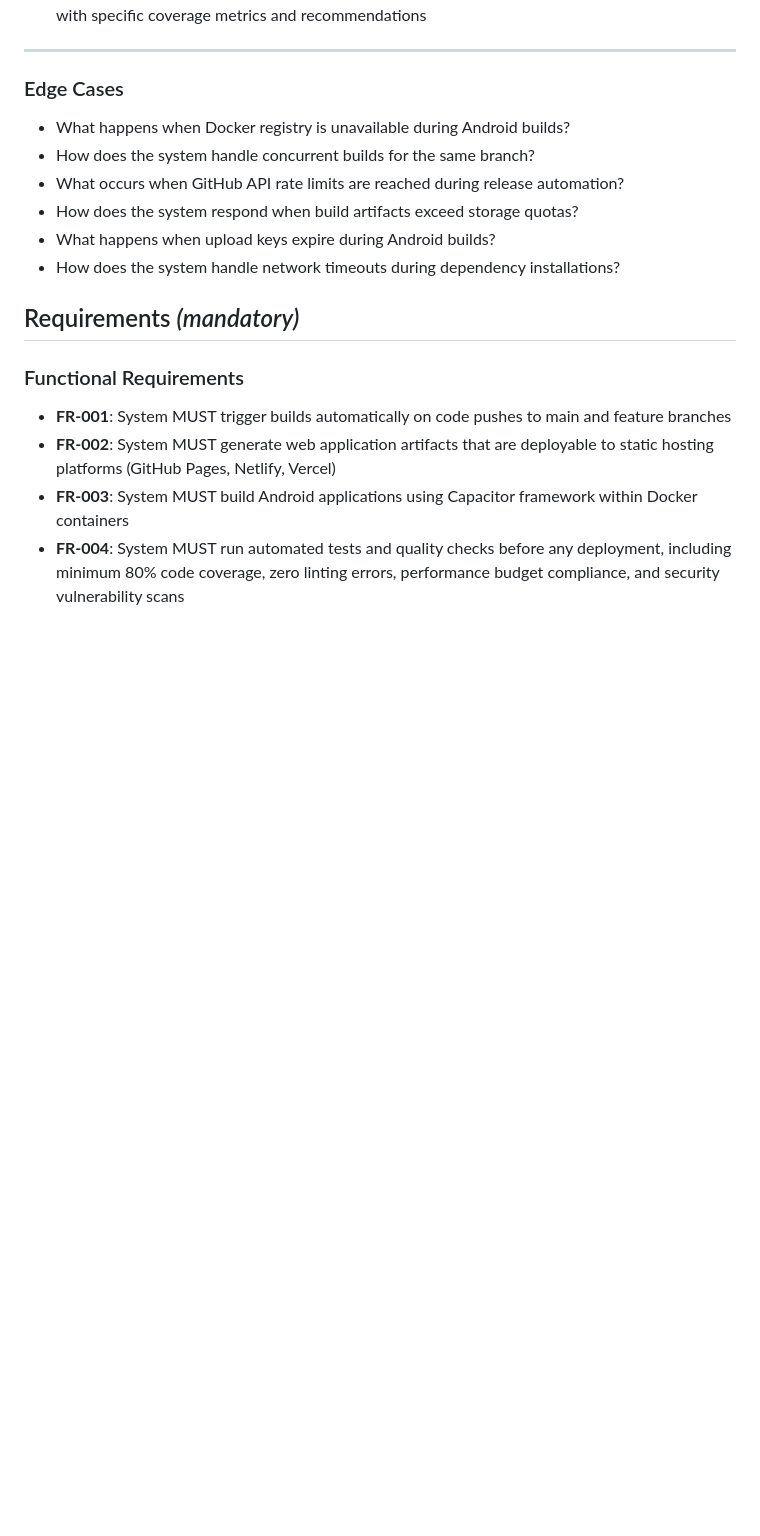
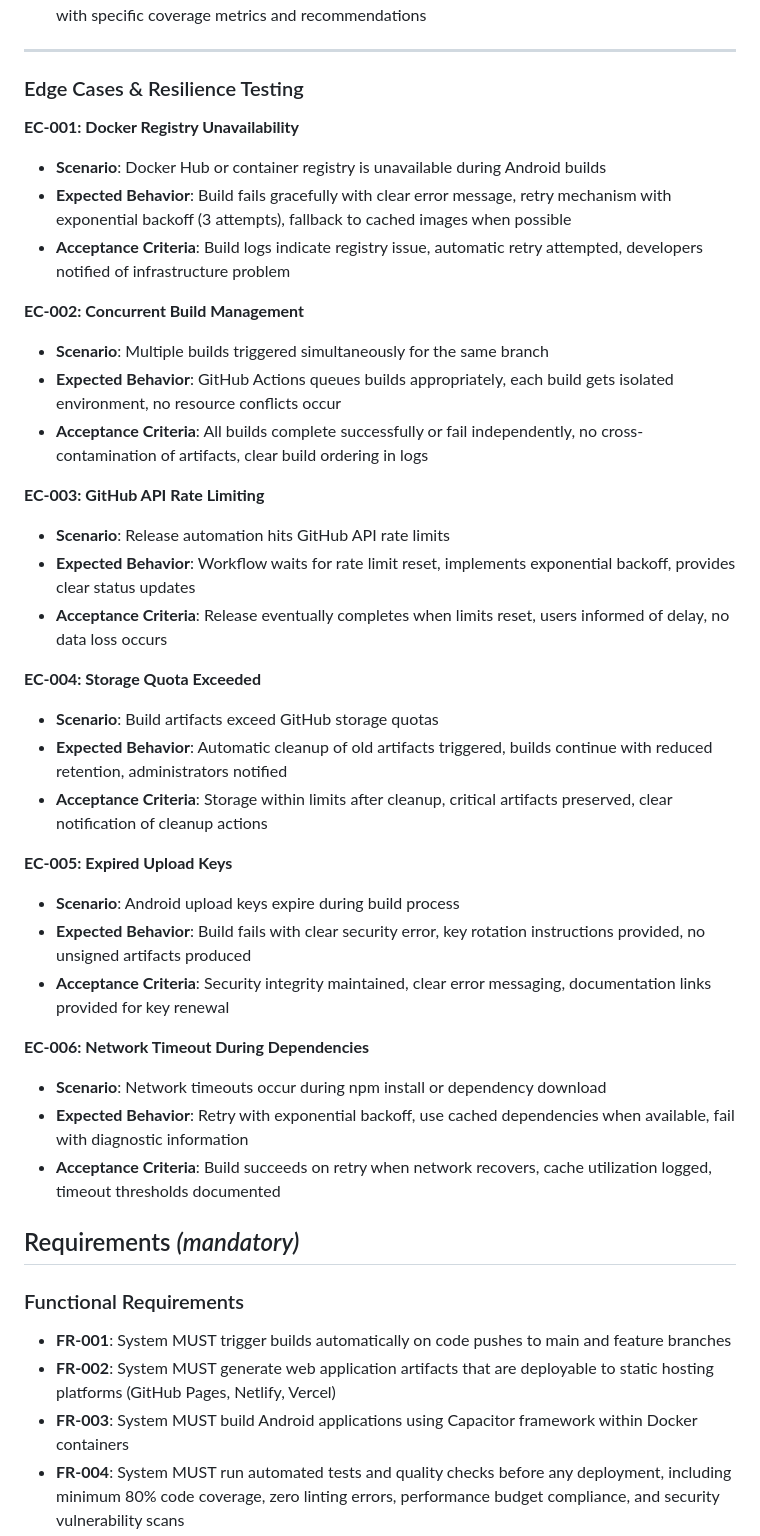
Before and after one commit to christyowidiasmoro/air-knight, a Markdown page: specs/001-implement-the-end/spec.md, the part around one of its changes. Rendered like a GitHub page; blank space fills up the shorter version.

```diff
--- a/specs/001-implement-the-end/spec.md
+++ b/specs/001-implement-the-end/spec.md
@@ -71,14 +71,37 @@ Development teams need automated testing and quality checks that run before any
 
 ---
 
-### Edge Cases
+### Edge Cases & Resilience Testing
 
-- What happens when Docker registry is unavailable during Android builds?
-- How does the system handle concurrent builds for the same branch?
-- What occurs when GitHub API rate limits are reached during release automation?
-- How does the system respond when build artifacts exceed storage quotas?
-- What happens when upload keys expire during Android builds?
-- How does the system handle network timeouts during dependency installations?
+**EC-001: Docker Registry Unavailability**
+- **Scenario**: Docker Hub or container registry is unavailable during Android builds
+- **Expected Behavior**: Build fails gracefully with clear error message, retry mechanism with exponential backoff (3 attempts), fallback to cached images when possible
+- **Acceptance Criteria**: Build logs indicate registry issue, automatic retry attempted, developers notified of infrastructure problem
+
+**EC-002: Concurrent Build Management**
+- **Scenario**: Multiple builds triggered simultaneously for the same branch
+- **Expected Behavior**: GitHub Actions queues builds appropriately, each build gets isolated environment, no resource conflicts occur
+- **Acceptance Criteria**: All builds complete successfully or fail independently, no cross-contamination of artifacts, clear build ordering in logs
+
+**EC-003: GitHub API Rate Limiting**
+- **Scenario**: Release automation hits GitHub API rate limits
+- **Expected Behavior**: Workflow waits for rate limit reset, implements exponential backoff, provides clear status updates
+- **Acceptance Criteria**: Release eventually completes when limits reset, users informed of delay, no data loss occurs
+
+**EC-004: Storage Quota Exceeded**
+- **Scenario**: Build artifacts exceed GitHub storage quotas
+- **Expected Behavior**: Automatic cleanup of old artifacts triggered, builds continue with reduced retention, administrators notified
+- **Acceptance Criteria**: Storage within limits after cleanup, critical artifacts preserved, clear notification of cleanup actions
+
+**EC-005: Expired Upload Keys**
+- **Scenario**: Android upload keys expire during build process
+- **Expected Behavior**: Build fails with clear security error, key rotation instructions provided, no unsigned artifacts produced
+- **Acceptance Criteria**: Security integrity maintained, clear error messaging, documentation links provided for key renewal
+
+**EC-006: Network Timeout During Dependencies**
+- **Scenario**: Network timeouts occur during npm install or dependency download
+- **Expected Behavior**: Retry with exponential backoff, use cached dependencies when available, fail with diagnostic information
+- **Acceptance Criteria**: Build succeeds on retry when network recovers, cache utilization logged, timeout thresholds documented
 
 ## Requirements *(mandatory)*
 
```
Also changed, not shown: other parts of specs/001-implement-the-end/spec.md (+2 -3 lines), specs/001-implement-the-end/plan.md (+4 -4 lines), specs/001-implement-the-end/tasks.md (added, +254 -0 lines).
